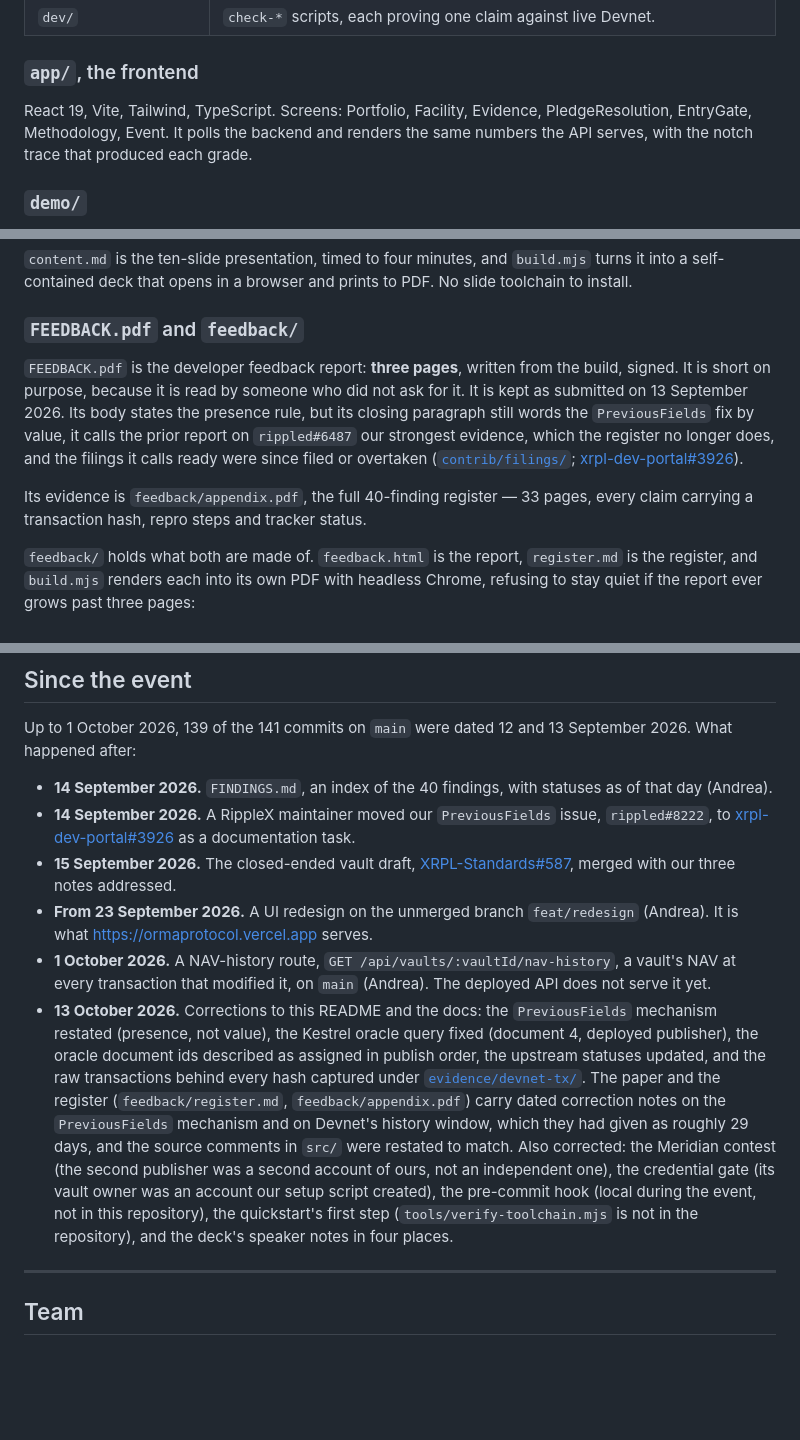
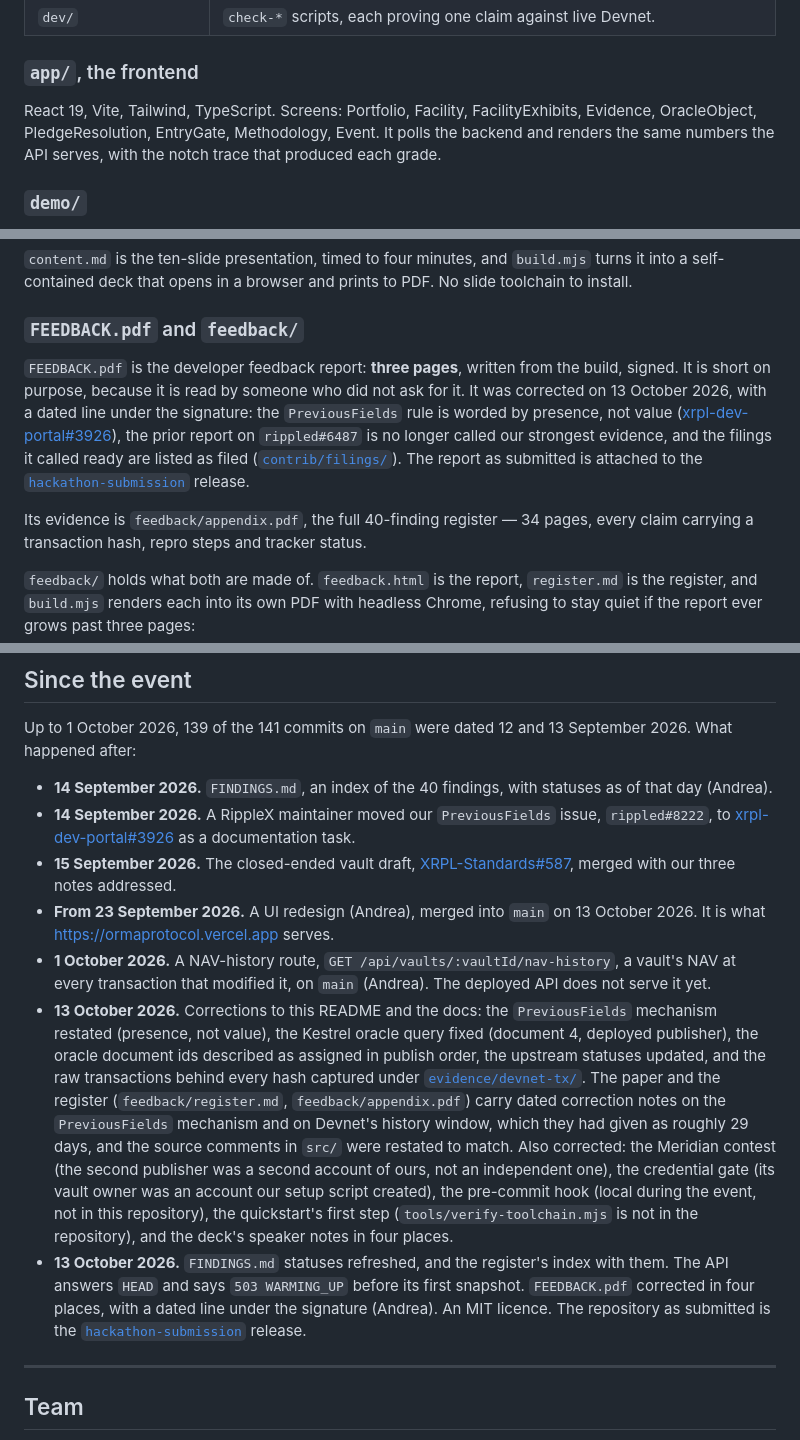
Before and after one commit to BuzzBallz/orma, a Markdown page: README.md, 3 parts joined by grey strips. GitHub-like rendering; blank space fills up the shorter version.

Commit message:
docs(readme): record the 13 October changes and point at the submitted report
FEEDBACK.pdf was corrected in #5, so the README no longer says it is kept as
submitted; the submitted copy is attached to the hackathon-submission
release. The redesign is merged, the register is 34 pages, and the list of
screens now matches app/src/screens.

```diff
--- a/README.md
+++ b/README.md
@@ -418,8 +418,8 @@ Plain ESM `.mjs` with JSDoc typedefs, no build step.
 
 ### `app/`, the frontend
 
-React 19, Vite, Tailwind, TypeScript. Screens: Portfolio, Facility, Evidence, PledgeResolution, EntryGate,
-Methodology, Event. It polls the backend and renders the same numbers the API serves, with the notch trace
+React 19, Vite, Tailwind, TypeScript. Screens: Portfolio, Facility, FacilityExhibits, Evidence, OracleObject,
+PledgeResolution, EntryGate, Methodology, Event. It polls the backend and renders the same numbers the API serves, with the notch trace
 that produced each grade.
 
 ### `demo/`
@@ -464,13 +464,14 @@ self-contained deck that opens in a browser and prints to PDF. No slide toolchai
 ### `FEEDBACK.pdf` and `feedback/`
 
 `FEEDBACK.pdf` is the developer feedback report: **three pages**, written from the build, signed. It is
-short on purpose, because it is read by someone who did not ask for it. It is kept as submitted on
-13 September 2026. Its body states the presence rule, but its closing paragraph still words the
-`PreviousFields` fix by value, it calls the prior report on `rippled#6487` our strongest evidence, which the
-register no longer does, and the filings it calls ready were since filed or overtaken
-([`contrib/filings/`](contrib/filings/README.md); [xrpl-dev-portal#3926](https://github.com/XRPLF/xrpl-dev-portal/issues/3926)).
+short on purpose, because it is read by someone who did not ask for it. It was corrected on 13 October
+2026, with a dated line under the signature: the `PreviousFields` rule is worded by presence, not value
+([xrpl-dev-portal#3926](https://github.com/XRPLF/xrpl-dev-portal/issues/3926)), the prior report on
+`rippled#6487` is no longer called our strongest evidence, and the filings it called ready are listed as
+filed ([`contrib/filings/`](contrib/filings/README.md)). The report as submitted is attached to the
+[`hackathon-submission`](https://github.com/BuzzBallz/orma/releases/tag/hackathon-submission) release.
 
-Its evidence is `feedback/appendix.pdf`, the full 40-finding register — 33 pages, every claim carrying a
+Its evidence is `feedback/appendix.pdf`, the full 40-finding register — 34 pages, every claim carrying a
 transaction hash, repro steps and tracker status.
 
 `feedback/` holds what both are made of. `feedback.html` is the report, `register.md` is the register, and
@@ -528,7 +529,7 @@ after:
   [xrpl-dev-portal#3926](https://github.com/XRPLF/xrpl-dev-portal/issues/3926) as a documentation task.
 - **15 September 2026.** The closed-ended vault draft,
   [XRPL-Standards#587](https://github.com/XRPLF/XRPL-Standards/pull/587), merged with our three notes addressed.
-- **From 23 September 2026.** A UI redesign on the unmerged branch `feat/redesign` (Andrea). It is what
+- **From 23 September 2026.** A UI redesign (Andrea), merged into `main` on 13 October 2026. It is what
   https://ormaprotocol.vercel.app serves.
 - **1 October 2026.** A NAV-history route, `GET /api/vaults/:vaultId/nav-history`, a vault's NAV at every
   transaction that modified it, on `main` (Andrea). The deployed API does not serve it yet.
@@ -543,6 +544,10 @@ after:
   an account our setup script created), the pre-commit hook (local during the event, not in this
   repository), the quickstart's first step (`tools/verify-toolchain.mjs` is not in the repository), and the
   deck's speaker notes in four places.
+- **13 October 2026.** `FINDINGS.md` statuses refreshed, and the register's index with them. The API
+  answers `HEAD` and says `503 WARMING_UP` before its first snapshot. `FEEDBACK.pdf` corrected in four
+  places, with a dated line under the signature (Andrea). An MIT licence. The repository as submitted is
+  the [`hackathon-submission`](https://github.com/BuzzBallz/orma/releases/tag/hackathon-submission) release.
 
 ---
 
```
